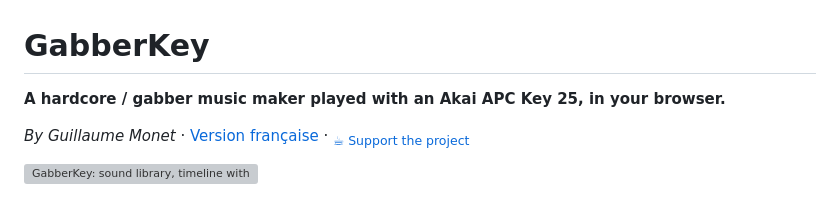
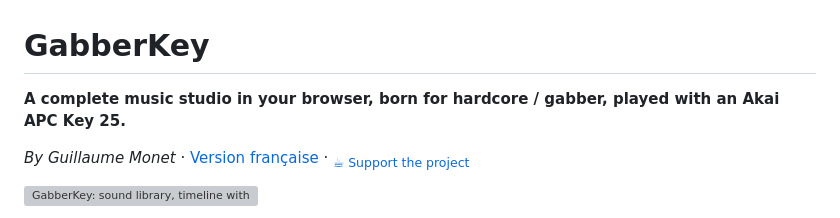
Before and after one commit to guillaumemonet/gabber-apckey25, a Markdown page: README.md, the part around the change. Drawn GitHub-style; grey boxes are pictures that could not be loaded.

Commit message:
README: new tagline, a complete music studio in the browser, born for hardcore / gabber

```diff
--- a/README.md
+++ b/README.md
@@ -1,6 +1,6 @@
 # GabberKey
 
-**A hardcore / gabber music maker played with an Akai APC Key 25, in your browser.**
+**A complete music studio in your browser, born for hardcore / gabber, played with an Akai APC Key 25.**
 
 *By Guillaume Monet* · [Version française](README.fr.md) · <sub>[☕ Support the project](https://paypal.me/holythunderblade)</sub>
 
```
Also changed, not shown: README.fr.md (+1 -1 lines).
